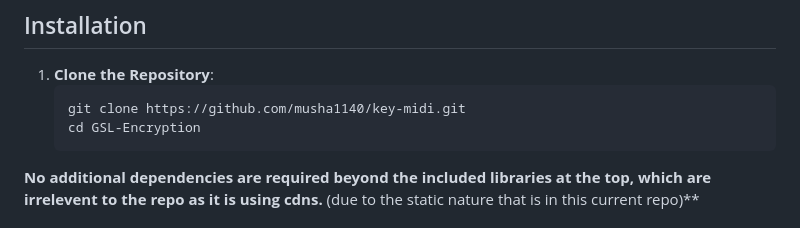
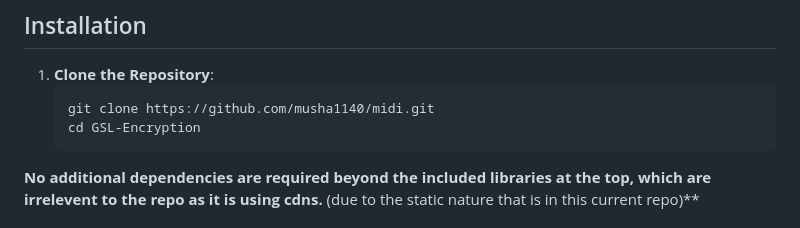
Before and after one commit to musha1140/midi, a Markdown page: README.md, the part around the change. Drawn GitHub-style.

Commit message:
Update README.md
replaced the git repo to clone

````diff
--- a/README.md
+++ b/README.md
@@ -53,7 +53,7 @@ The GSL Encryption Project is a web-based application designed to provide robust
 ## Installation
 1. **Clone the Repository**:
    ```bash
-   git clone https://github.com/musha1140/key-midi.git
+   git clone https://github.com/musha1140/midi.git
    cd GSL-Encryption
    ```
 
````
